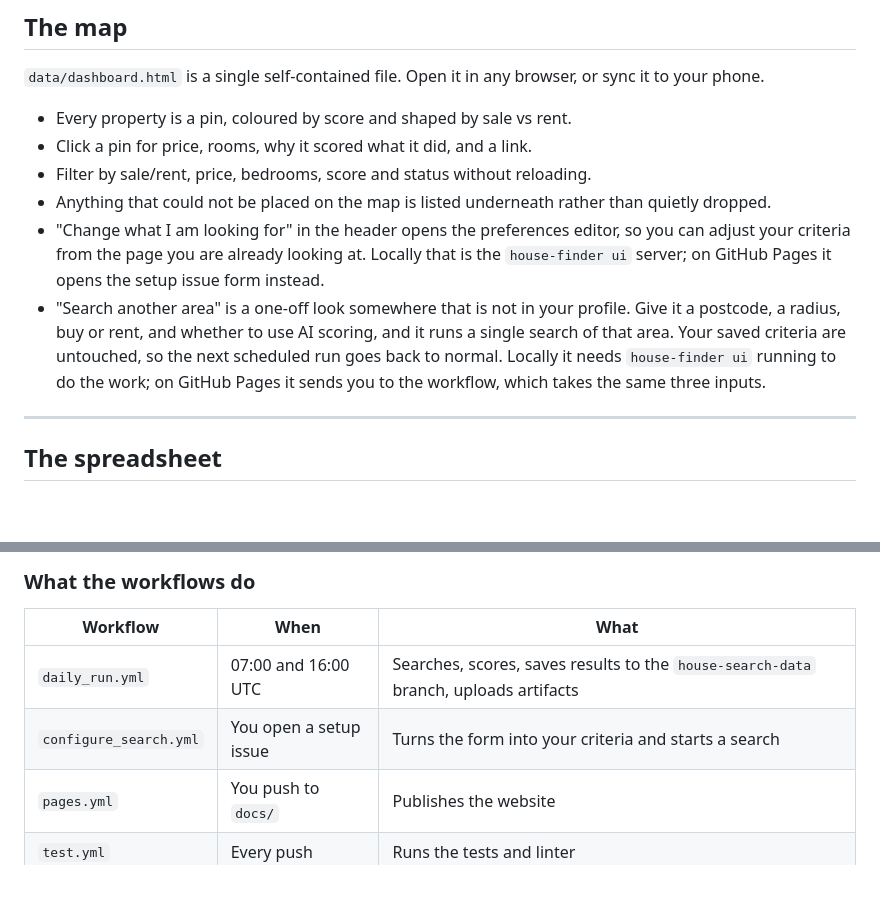
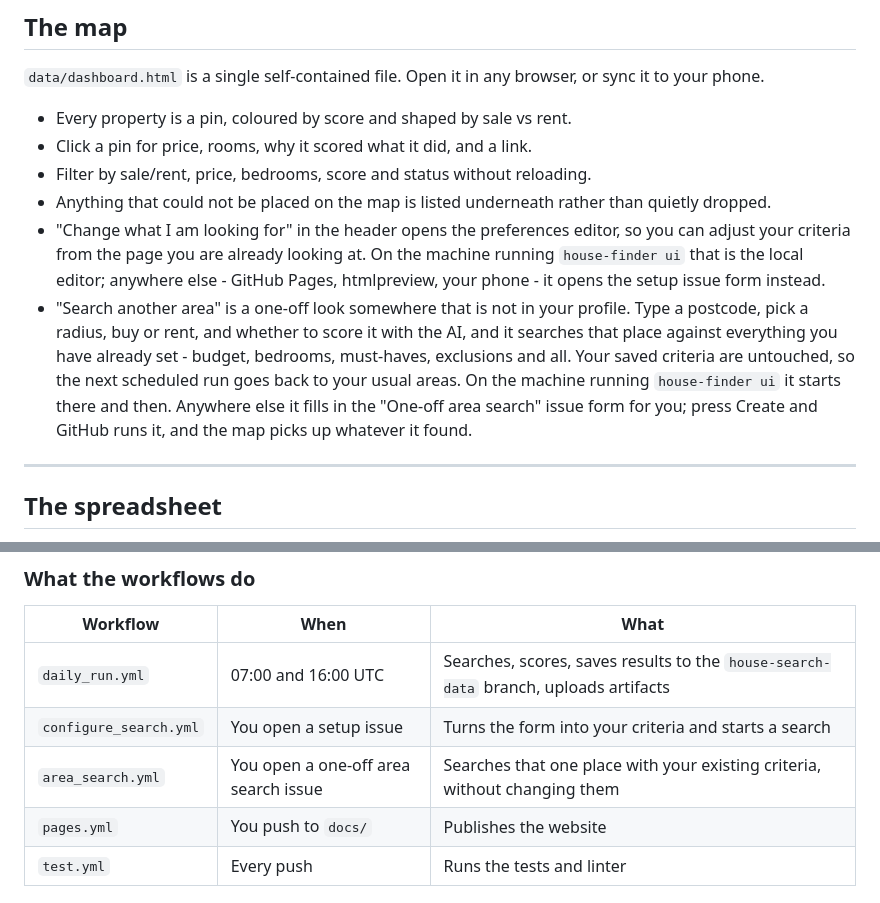
Before and after one commit to dcracknell/house_finder, a Markdown page: README.md, 2 parts joined by grey strips. Rendered like a GitHub page; blank space fills up the shorter version.

Commit message:
Explain the one-off area search
Clarified instructions for searching areas and criteria adjustments.

```diff
--- a/README.md
+++ b/README.md
@@ -150,15 +150,17 @@ or sync it to your phone.
 - Anything that could not be placed on the map is listed underneath rather than
   quietly dropped.
 - "Change what I am looking for" in the header opens the preferences editor, so
-  you can adjust your criteria from the page you are already looking at. Locally
-  that is the `house-finder ui` server; on GitHub Pages it opens the setup issue
-  form instead.
+  you can adjust your criteria from the page you are already looking at. On the
+  machine running `house-finder ui` that is the local editor; anywhere else -
+  GitHub Pages, htmlpreview, your phone - it opens the setup issue form instead.
 - "Search another area" is a one-off look somewhere that is not in your profile.
-  Give it a postcode, a radius, buy or rent, and whether to use AI scoring, and it
-  runs a single search of that area. Your saved criteria are untouched, so the
-  next scheduled run goes back to normal. Locally it needs `house-finder ui`
-  running to do the work; on GitHub Pages it sends you to the workflow, which
-  takes the same three inputs.
+  Type a postcode, pick a radius, buy or rent, and whether to score it with the
+  AI, and it searches that place against everything you have already set -
+  budget, bedrooms, must-haves, exclusions and all. Your saved criteria are
+  untouched, so the next scheduled run goes back to your usual areas. On the
+  machine running `house-finder ui` it starts there and then. Anywhere else it
+  fills in the "One-off area search" issue form for you; press Create and GitHub
+  runs it, and the map picks up whatever it found.
 
 ---
 
@@ -266,6 +268,7 @@ That writes `config/profile.json` and kicks off the first search.
 |---|---|---|
 | `daily_run.yml` | 07:00 and 16:00 UTC | Searches, scores, saves results to the `house-search-data` branch, uploads artifacts |
 | `configure_search.yml` | You open a setup issue | Turns the form into your criteria and starts a search |
+| `area_search.yml` | You open a one-off area search issue | Searches that one place with your existing criteria, without changing them |
 | `pages.yml` | You push to `docs/` | Publishes the website |
 | `test.yml` | Every push | Runs the tests and linter |
 
```
